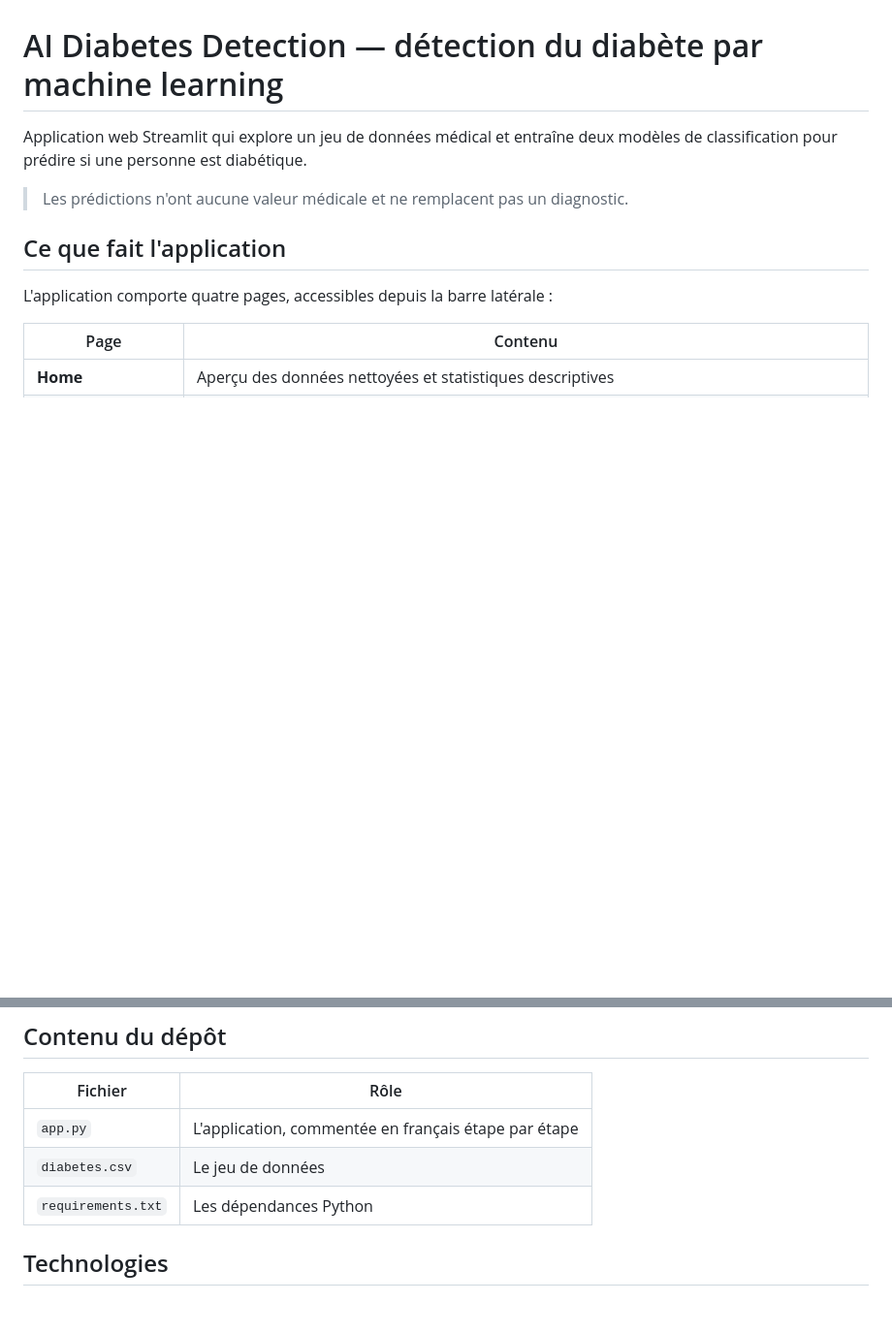
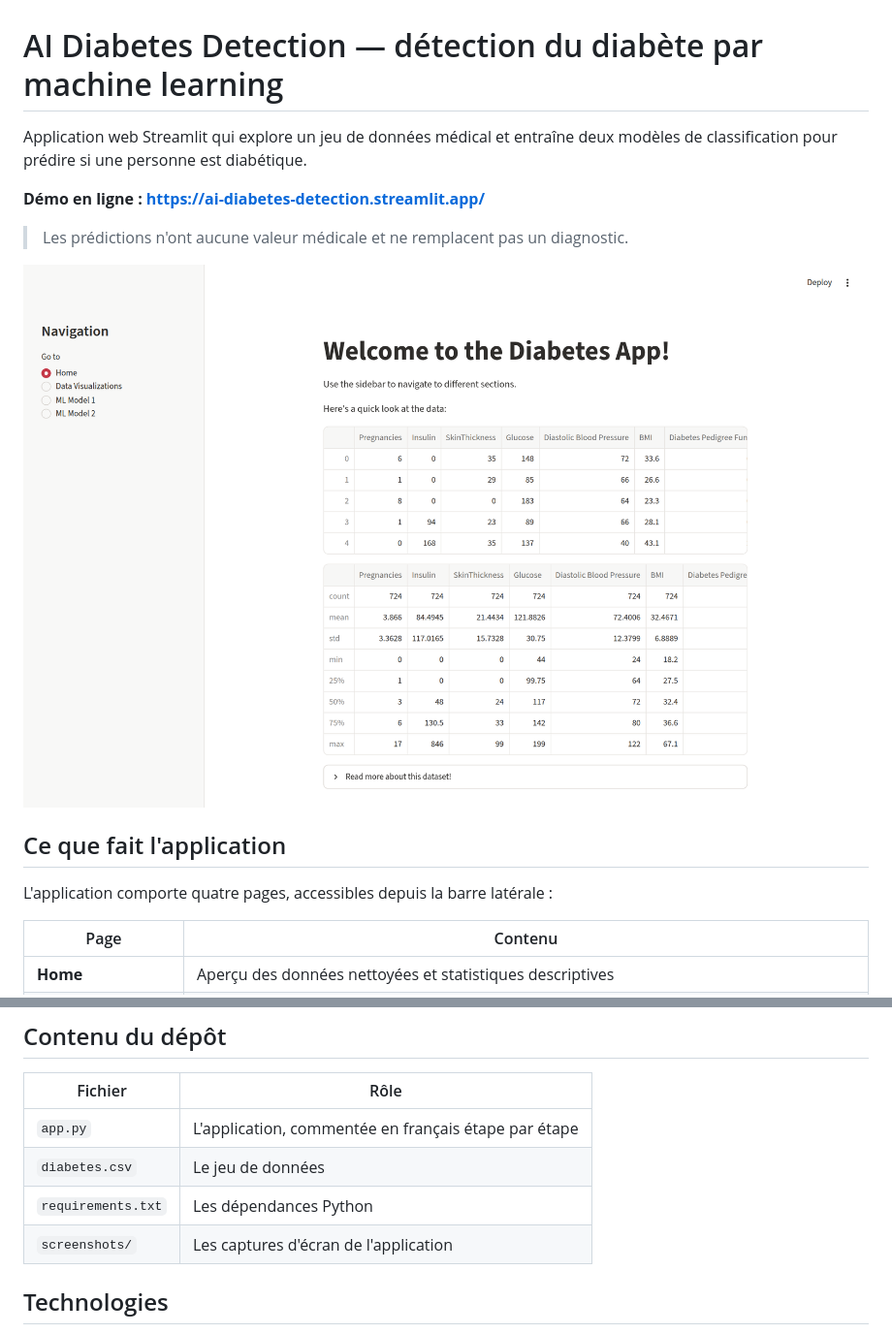
Before and after one commit to SteveTetchoup26/ai-diabetes-detection, a Markdown page: README.md, 2 parts joined by grey strips. Shown at 97% size. Rendered like a GitHub page; pictures changed too: screenshots/01-home.png (added); blank space fills up the shorter version.

```diff
--- a/README.md
+++ b/README.md
@@ -2,7 +2,11 @@
 
 Application web Streamlit qui explore un jeu de données médical et entraîne deux modèles de classification pour prédire si une personne est diabétique.
 
+**Démo en ligne : https://ai-diabetes-detection.streamlit.app/**
+
 > Les prédictions n'ont aucune valeur médicale et ne remplacent pas un diagnostic.
+
+![Page d'accueil de l'application](screenshots/01-home.png)
 
 ## Ce que fait l'application
 
@@ -65,6 +79,7 @@ L'application s'ouvre sur http://localhost:8501.
 | `app.py` | L'application, commentée en français étape par étape |
 | `diabetes.csv` | Le jeu de données |
 | `requirements.txt` | Les dépendances Python |
+| `screenshots/` | Les captures d'écran de l'application |
 
 ## Technologies
 
```
Also changed, not shown: other parts of README.md (+11 -1 lines), screenshots/02-correlation-heatmap.png (added), screenshots/03-glucose-distribution.png (added), screenshots/04-logistic-regression.png (added), screenshots/05-decision-tree.png (added).
